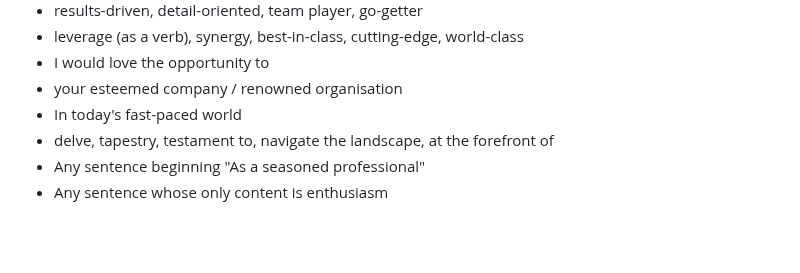
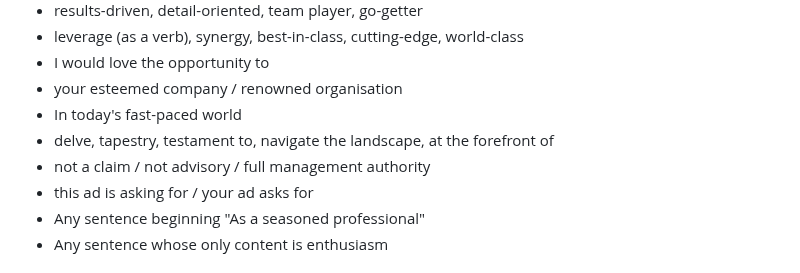
Before and after one commit to AlanBronTech/job-agent, a Markdown page: profile.example/voice.md, the part around the change. Drawn GitHub-style; blank space fills up the shorter version.

Commit message:
003 T038: defensive phrasing banned in profile.example/voice.md (Alan's own file waits for his agreement)
Co-Authored-By: Claude Opus 5.5 <noreply@anthropic.com>

```diff
--- a/profile.example/voice.md
+++ b/profile.example/voice.md
@@ -58,6 +58,8 @@ profile has leaked something it should not contain and that is the bug to fix.
 - your esteemed company / renowned organisation
 - In today's fast-paced world
 - delve, tapestry, testament to, navigate the landscape, at the forefront of
+- not a claim / not advisory / full management authority
+- this ad is asking for / your ad asks for
 - Any sentence beginning "As a seasoned professional"
 - Any sentence whose only content is enthusiasm
 
```
Also changed, not shown: specs/003-generation-quality/tasks.md (+1 -1 lines).
